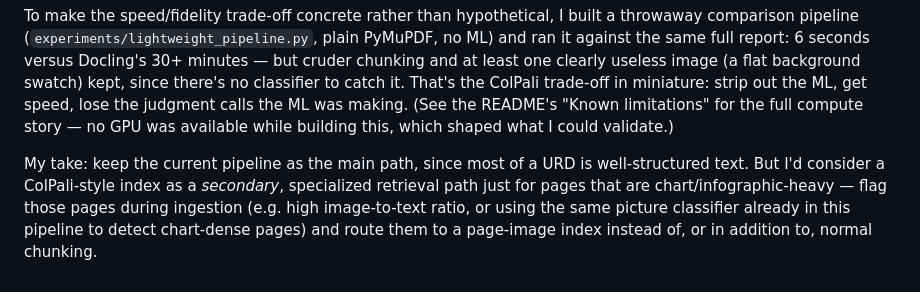
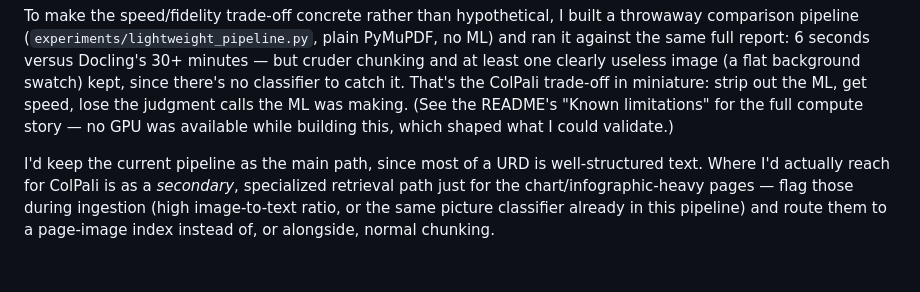
Before and after one commit to saurabh285/RAG-Multimodal-ingestion, a Markdown page: Discussion.md, the part around the change. Drawn GitHub-style.

```diff
--- a/Discussion.md
+++ b/Discussion.md
@@ -78,10 +78,9 @@ out the ML, get speed, lose the judgment calls the ML was making. (See the
 README's "Known limitations" for the full compute story — no GPU was
 available while building this, which shaped what I could validate.)
 
-My take: keep the current pipeline as the main path, since most of a URD is
-well-structured text. But I'd consider a ColPali-style index as a
-*secondary*, specialized retrieval path just for pages that are
-chart/infographic-heavy — flag those pages during ingestion (e.g. high
-image-to-text ratio, or using the same picture classifier already in this
-pipeline to detect chart-dense pages) and route them to a page-image index
-instead of, or in addition to, normal chunking.
+I'd keep the current pipeline as the main path, since most of a URD is
+well-structured text. Where I'd actually reach for ColPali is as a
+*secondary*, specialized retrieval path just for the chart/infographic-heavy
+pages — flag those during ingestion (high image-to-text ratio, or the same
+picture classifier already in this pipeline) and route them to a page-image
+index instead of, or alongside, normal chunking.
```
